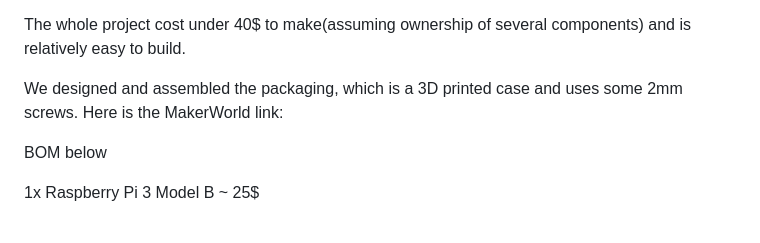
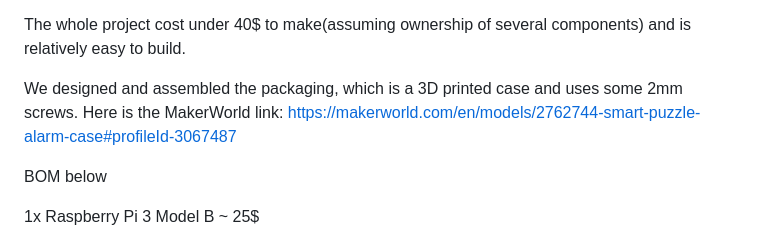
Before and after one commit to kianteymouri/Puzzle-Alarm-Clock, a Markdown page: README.md, the part around the change. Rendered like a GitHub page.

```diff
--- a/README.md
+++ b/README.md
@@ -53,7 +53,7 @@ the ringing of the alarm. The webapp would allows .mp3, .wav, and other audio fi
 
 The whole project cost under 40$ to make(assuming ownership of several components) and is relatively easy to build.
 
-We designed and assembled the packaging, which is a 3D printed case and uses some 2mm screws. Here is the MakerWorld link:
+We designed and assembled the packaging, which is a 3D printed case and uses some 2mm screws. Here is the MakerWorld link: https://makerworld.com/en/models/2762744-smart-puzzle-alarm-case#profileId-3067487
 
 
 
```
